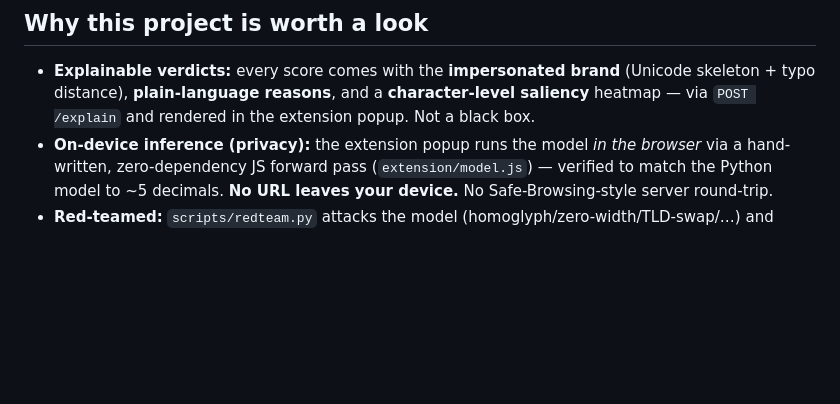
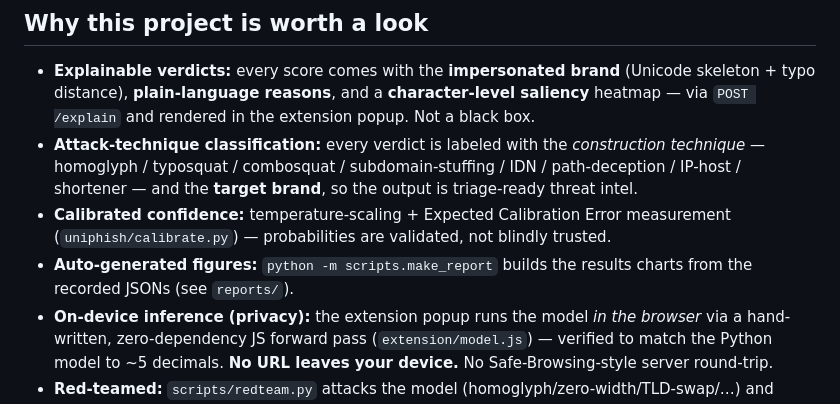
Before and after one commit to jeevithg090/UniPhish, a Markdown page: README.md, the part around one of its changes. Drawn GitHub-style; blank space fills up the shorter version.

```diff
--- a/README.md
+++ b/README.md
@@ -108,6 +114,13 @@ Docs: [MODEL_CARD.md](MODEL_CARD.md) · [data/DATASHEET.md](data/DATASHEET.md)
 - **Explainable verdicts:** every score comes with the **impersonated brand** (Unicode
   skeleton + typo distance), **plain-language reasons**, and a **character-level saliency**
   heatmap — via `POST /explain` and rendered in the extension popup. Not a black box.
+- **Attack-technique classification:** every verdict is labeled with the *construction
+  technique* — homoglyph / typosquat / combosquat / subdomain-stuffing / IDN / path-deception
+  / IP-host / shortener — and the **target brand**, so the output is triage-ready threat intel.
+- **Calibrated confidence:** temperature-scaling + Expected Calibration Error measurement
+  (`uniphish/calibrate.py`) — probabilities are validated, not blindly trusted.
+- **Auto-generated figures:** `python -m scripts.make_report` builds the results charts from
+  the recorded JSONs (see `reports/`).
 - **On-device inference (privacy):** the extension popup runs the model *in the browser* via
   a hand-written, zero-dependency JS forward pass (`extension/model.js`) — verified to match
   the Python model to ~5 decimals. **No URL leaves your device.** No Safe-Browsing-style
```
Also changed, not shown: other parts of README.md (+6 -0 lines), reports/adversarial.png (added), reports/comparison.png (added), reports/latency.png (added), reports/redteam.png (added), 6 other files.
